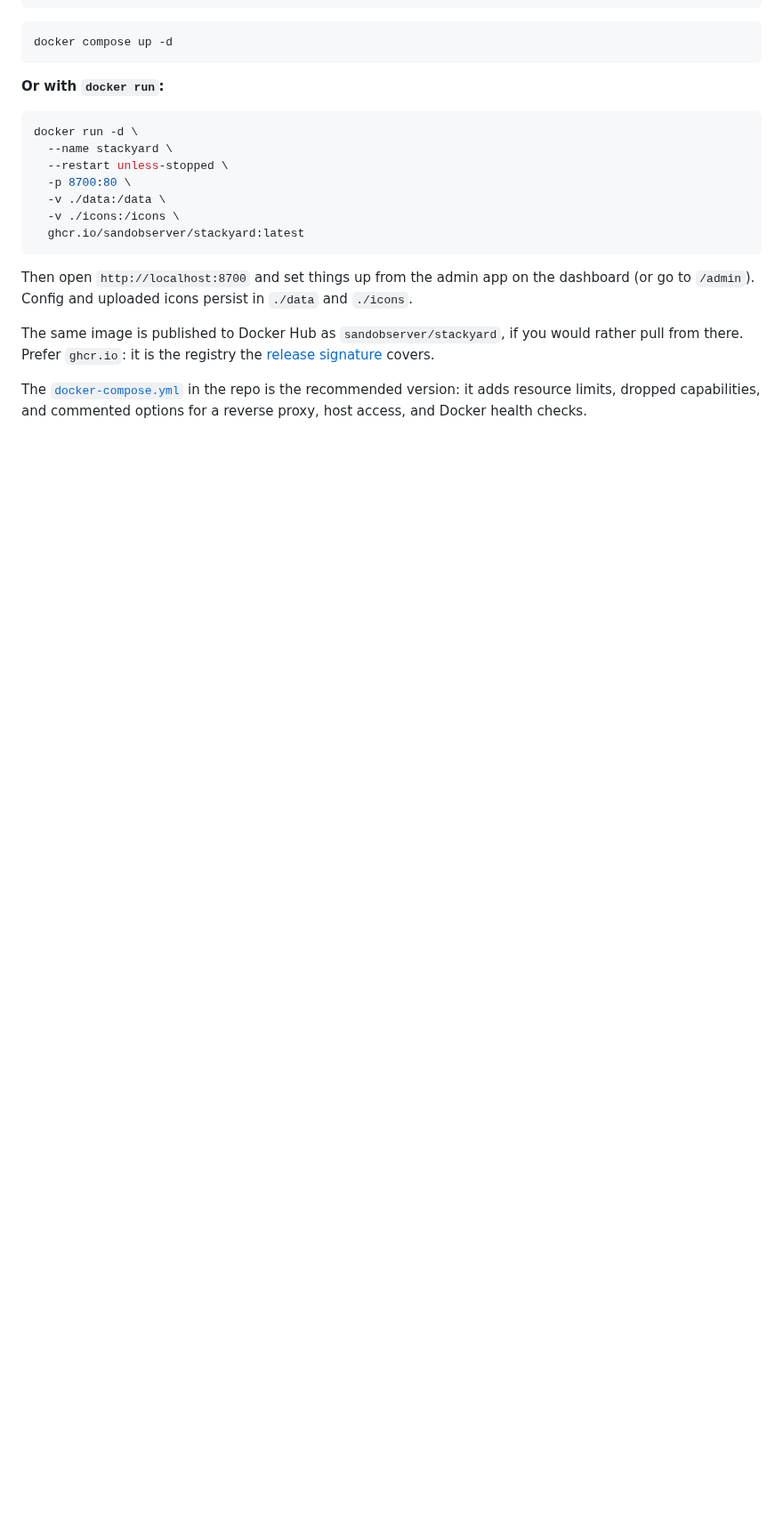
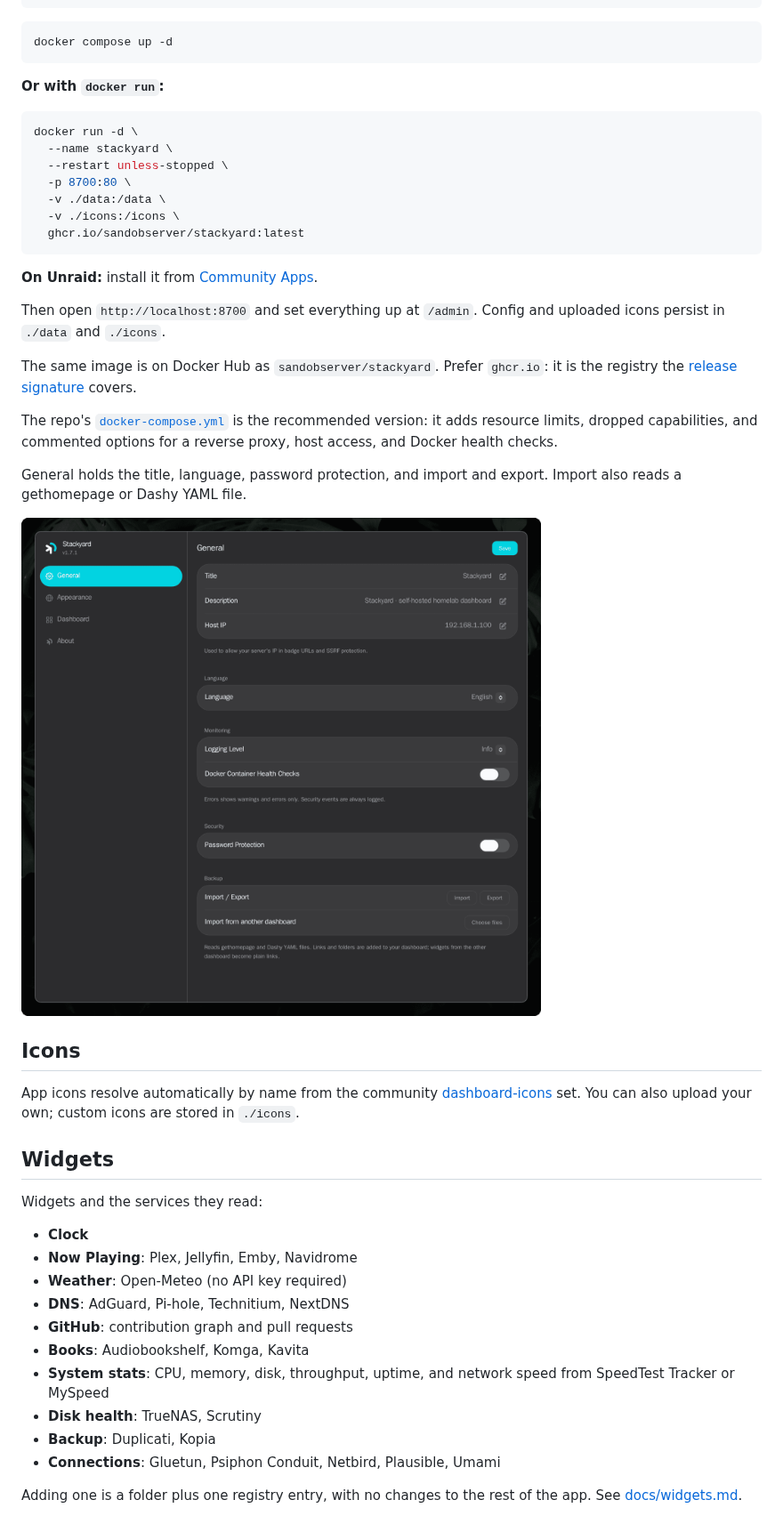
Before and after one commit to SandObserver/Stackyard, a Markdown page: README.md, the part around one of its changes. Shown at 89% size. Rendered like a GitHub page; pictures changed too: docs/screenshot-admin.png (added); blank space fills up the shorter version.

````diff
--- a/README.md
+++ b/README.md
@@ -79,8 +78,36 @@ docker run -d \
   ghcr.io/sandobserver/stackyard:latest
 ```
 
-Then open `http://localhost:8700` and set things up from the admin app on the dashboard (or go to `/admin`). Config and uploaded icons persist in `./data` and `./icons`.
+**On Unraid:** install it from [Community Apps](https://ca.unraid.net/apps/stackyard-0ara4ku0sjjwqy).
 
-The same image is published to Docker Hub as `sandobserver/stackyard`, if you would rather pull from there. Prefer `ghcr.io`: it is the registry the [release signature](docs/security.md#verifying-a-release-image) covers.
+Then open `http://localhost:8700` and set everything up at `/admin`. Config and uploaded icons persist in `./data` and `./icons`.
 
-The [`docker-compose.yml`](docker-compose.yml) in the repo is the recommended version: it adds resource limits, dropped capabilities, and commented options for a reverse proxy, host access, and Docker health checks.
+The same image is on Docker Hub as `sandobserver/stackyard`. Prefer `ghcr.io`: it is the registry the [release signature](docs/security.md#verifying-a-release-image) covers.
+
+The repo's [`docker-compose.yml`](docker-compose.yml) is the recommended version: it adds resource limits, dropped capabilities, and commented options for a reverse proxy, host access, and Docker health checks.
+
+General holds the title, language, password protection, and import and export. Import also reads a gethomepage or Dashy YAML file.
+
+![Stackyard admin, General section](docs/screenshot-admin.png)
+
+## Icons
+
+App icons resolve automatically by name from the community [dashboard-icons](https://github.com/homarr-labs/dashboard-icons) set. You can also upload your own; custom icons are stored in `./icons`.
+
+## Widgets
+
+Widgets and the services they read:
+
+- **Clock**
+- **Now Playing**: Plex, Jellyfin, Emby, Navidrome
+- **Weather**: Open-Meteo (no API key required)
+- **DNS**: AdGuard, Pi-hole, Technitium, NextDNS
+- **GitHub**: contribution graph and pull requests
+- **Books**: Audiobookshelf, Komga, Kavita
+- **System stats**: CPU, memory, disk, throughput, uptime, and network speed from SpeedTest Tracker or MySpeed
+- **Disk health**: TrueNAS, Scrutiny
+- **Backup**: Duplicati, Kopia
+- **Connections**: Gluetun, Psiphon Conduit, Netbird, Plausible, Umami
+
+Adding one is a folder plus one registry entry, with no changes to the rest of the app. See [docs/widgets.md](docs/widgets.md).
+
````
Also changed, not shown: other parts of README.md (+12 -44 lines), docs/screenshot-app-edit.png (added), 2 other files.
